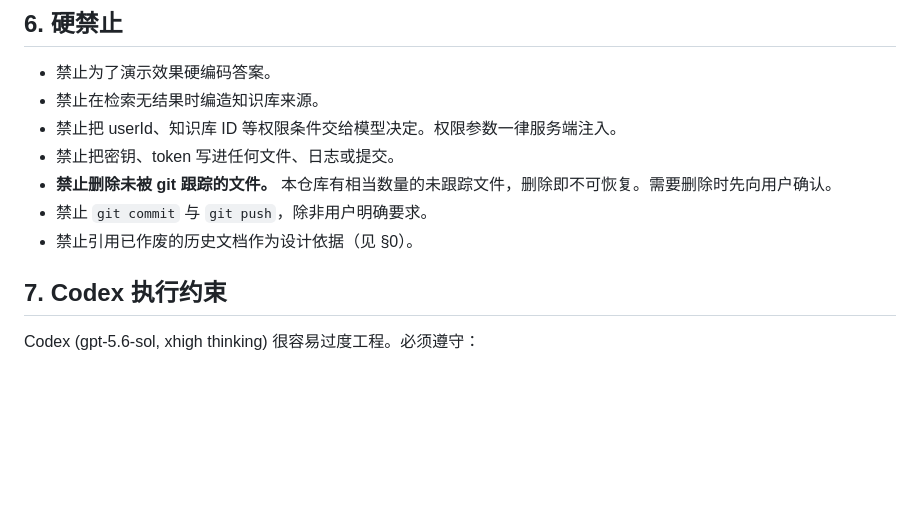
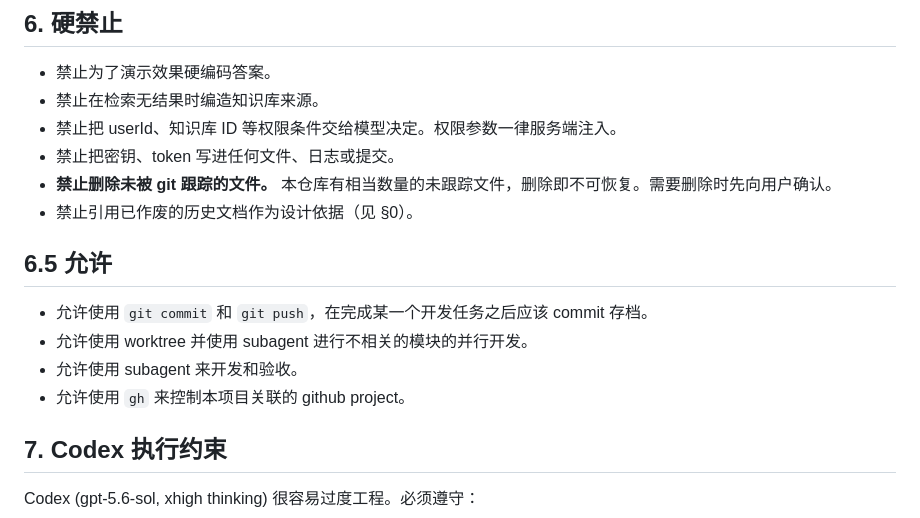
Before and after one commit to CraftOldWang/StudyAgent, a Markdown page: AGENTS.md, the part around the change. Drawn GitHub-style; blank space fills up the shorter version.

Commit message:
docs: AGENTS.md updated

```diff
--- a/AGENTS.md
+++ b/AGENTS.md
@@ -97,8 +97,14 @@ src/main/java/com/studyagent/
 - 禁止把 userId、知识库 ID 等权限条件交给模型决定。权限参数一律服务端注入。
 - 禁止把密钥、token 写进任何文件、日志或提交。
 - **禁止删除未被 git 跟踪的文件。** 本仓库有相当数量的未跟踪文件，删除即不可恢复。需要删除时先向用户确认。
-- 禁止 `git commit` 与 `git push`，除非用户明确要求。
 - 禁止引用已作废的历史文档作为设计依据（见 §0）。
+
+## 6.5 允许
+
+- 允许使用 `git commit` 和 `git push`，在完成某一个开发任务之后应该 commit 存档。
+- 允许使用 worktree 并使用 subagent 进行不相关的模块的并行开发。
+- 允许使用 subagent 来开发和验收。
+- 允许使用 `gh` 来控制本项目关联的 github project。
 
 ## 7. Codex 执行约束
 
```
